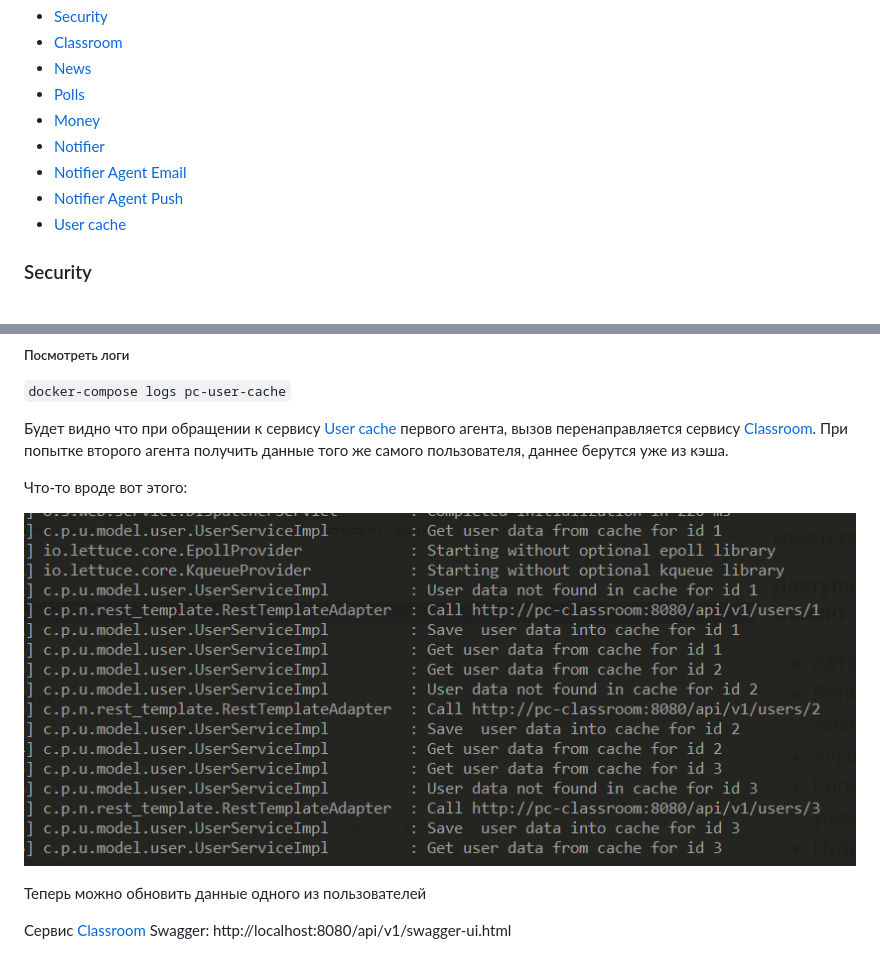
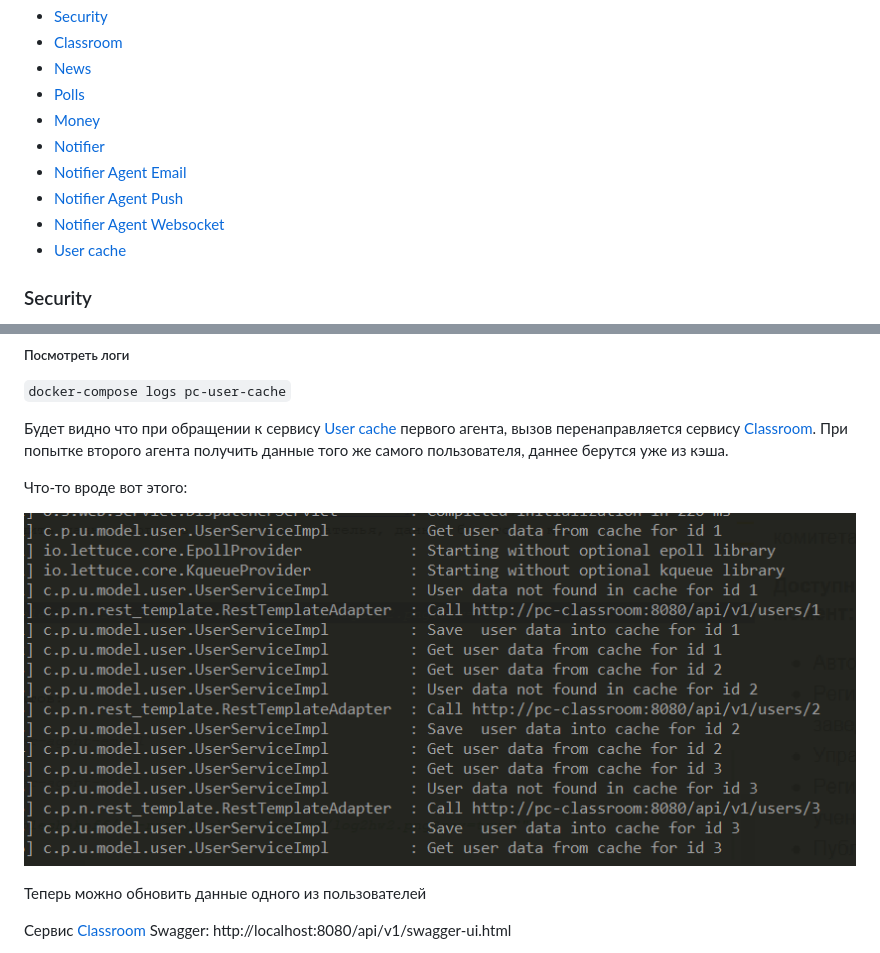
Before and after one commit to pleshakoff/pc-root, a Markdown page: README.md, 2 parts joined by grey strips. Rendered like a GitHub page.

```diff
--- a/README.md
+++ b/README.md
@@ -107,6 +107,7 @@
 * [Notifier](#Notifier)
 * [Notifier Agent Email](#NotifierAgentEmail)
 * [Notifier Agent Push](#NotifierAgentPush)
+* [Notifier Agent Websocket](#NotifierAgentWebsocket)
 * [User cache](#UserCache)
 
 <a name="Security"></a>
@@ -511,7 +547,7 @@ Time to live выбрано: 10 минут.
 
 Что-то вроде вот этого:
 
-![alt text](https://github.com/pleshakoff/pc-root/blob/hw5/screen/log1hw5.png?raw=true"")
+![alt text](https://github.com/pleshakoff/pc-root/blob/master/screen/log1hw5.png?raw=true"")
 
 Теперь можно обновить данные одного из пользователей
 
```
Also changed, not shown: other parts of README.md (+41 -6 lines), screen/wsDemo_hw8.png (added).
